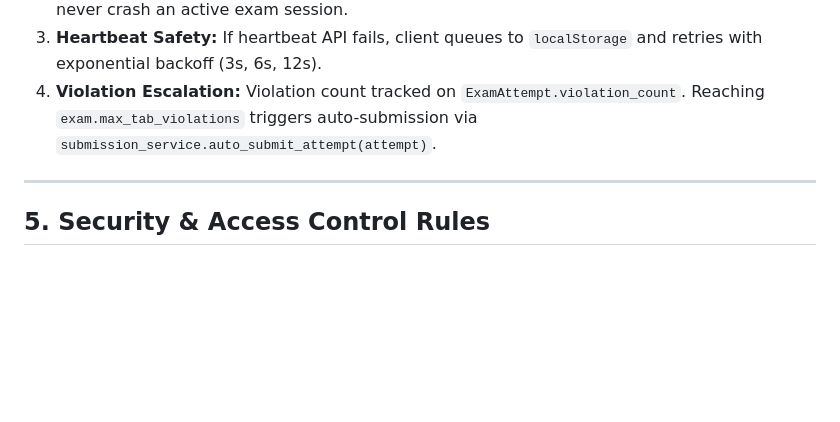
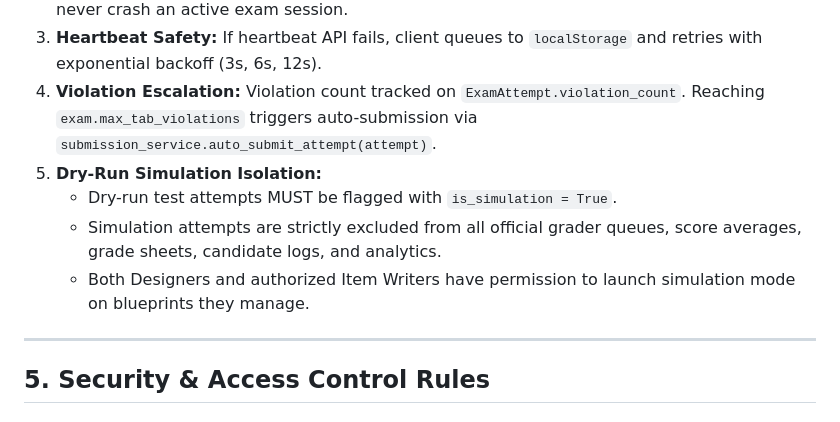
Before and after one commit to zeeshansq/OptiExam, a Markdown page: Doc/rules.md, the part around the change. Rendered like a GitHub page; blank space fills up the shorter version.

```diff
--- a/Doc/rules.md
+++ b/Doc/rules.md
@@ -89,6 +89,11 @@ All fonts declared in `optiexam-core.css` using local `@font-face`:
 2. **Non-Blocking Proctoring Logs:** `ProctoringLog.objects.create(...)` must be in `try/except` to never crash an active exam session.
 3. **Heartbeat Safety:** If heartbeat API fails, client queues to `localStorage` and retries with exponential backoff (3s, 6s, 12s).
 4. **Violation Escalation:** Violation count tracked on `ExamAttempt.violation_count`. Reaching `exam.max_tab_violations` triggers auto-submission via `submission_service.auto_submit_attempt(attempt)`.
+5. **Dry-Run Simulation Isolation:**
+   - Dry-run test attempts MUST be flagged with `is_simulation = True`.
+   - Simulation attempts are strictly excluded from all official grader queues, score averages, grade sheets, candidate logs, and analytics.
+   - Both Designers and authorized Item Writers have permission to launch simulation mode on blueprints they manage.
+
 
 ---
 
```
Also changed, not shown: Doc/PRD.md (+15 -0 lines), Doc/phase_03_live_exam_engine_and_proctoring.md (+16 -0 lines).
